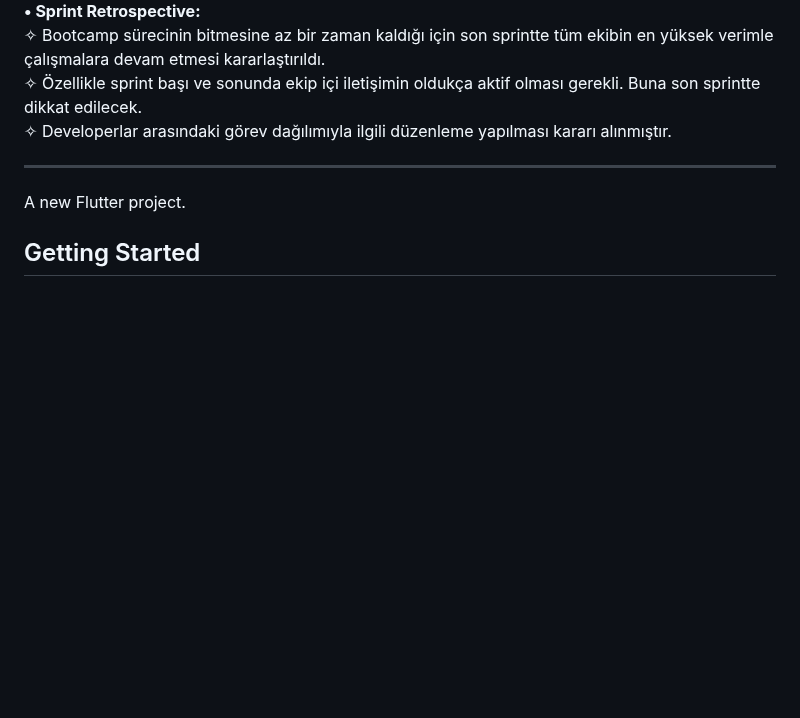
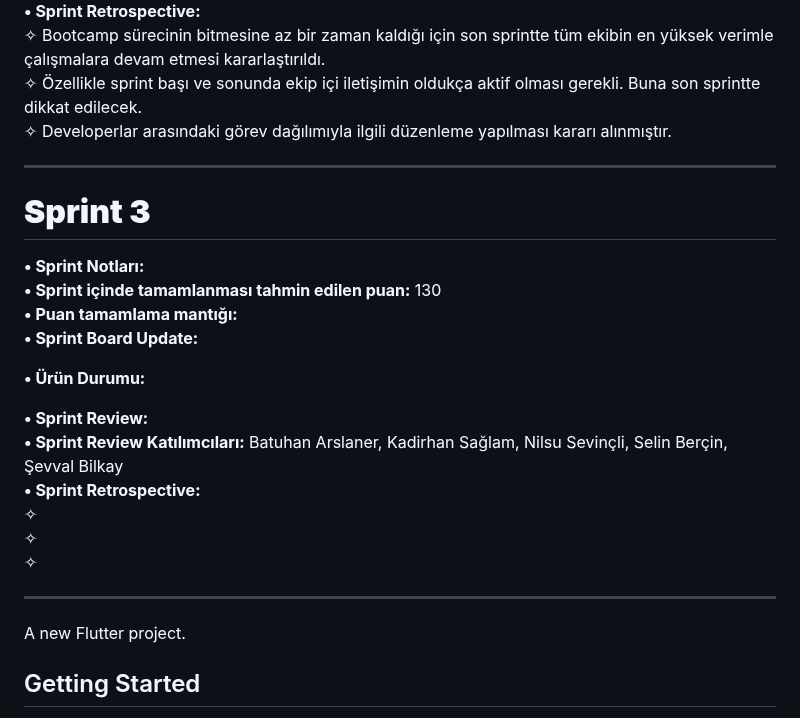
Before and after one commit to Kadirhan54/OUA_Bootcamp, a Markdown page: README.md, the part around the change. GitHub-like rendering; blank space fills up the shorter version.

```diff
--- a/README.md
+++ b/README.md
@@ -66,6 +66,21 @@ Ekşi sözlük, şikayetimvar.com, kızlarsoruyor gibi sitelerin kullanıcılar
 ✧ Özellikle sprint başı ve sonunda ekip içi iletişimin oldukça aktif olması gerekli. Buna son sprintte dikkat edilecek.
 ✧ Developerlar arasındaki görev dağılımıyla ilgili düzenleme yapılması kararı alınmıştır.
 * * *
+# **Sprint 3**
+**• Sprint Notları:**
+**• Sprint içinde tamamlanması tahmin edilen puan:** 130
+**• Puan tamamlama mantığı:**
+**• Sprint Board Update:**
+
+**• Ürün Durumu:**
+
+**• Sprint Review:**
+**• Sprint  Review Katılımcıları:** Batuhan Arslaner, Kadirhan Sağlam, Nilsu Sevinçli, Selin Berçin, Şevval Bilkay
+**• Sprint Retrospective:**
+✧
+✧
+✧
+* * *
 A new Flutter project.
 
 ## Getting Started
```
